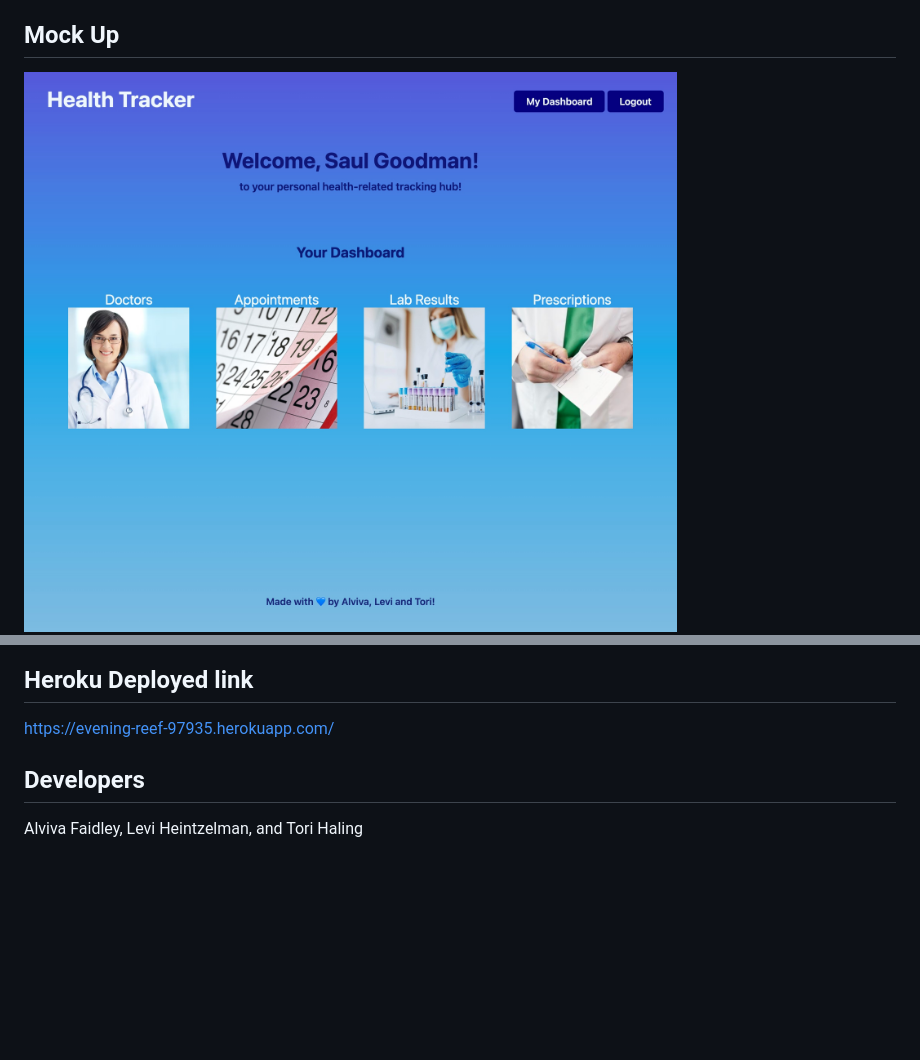
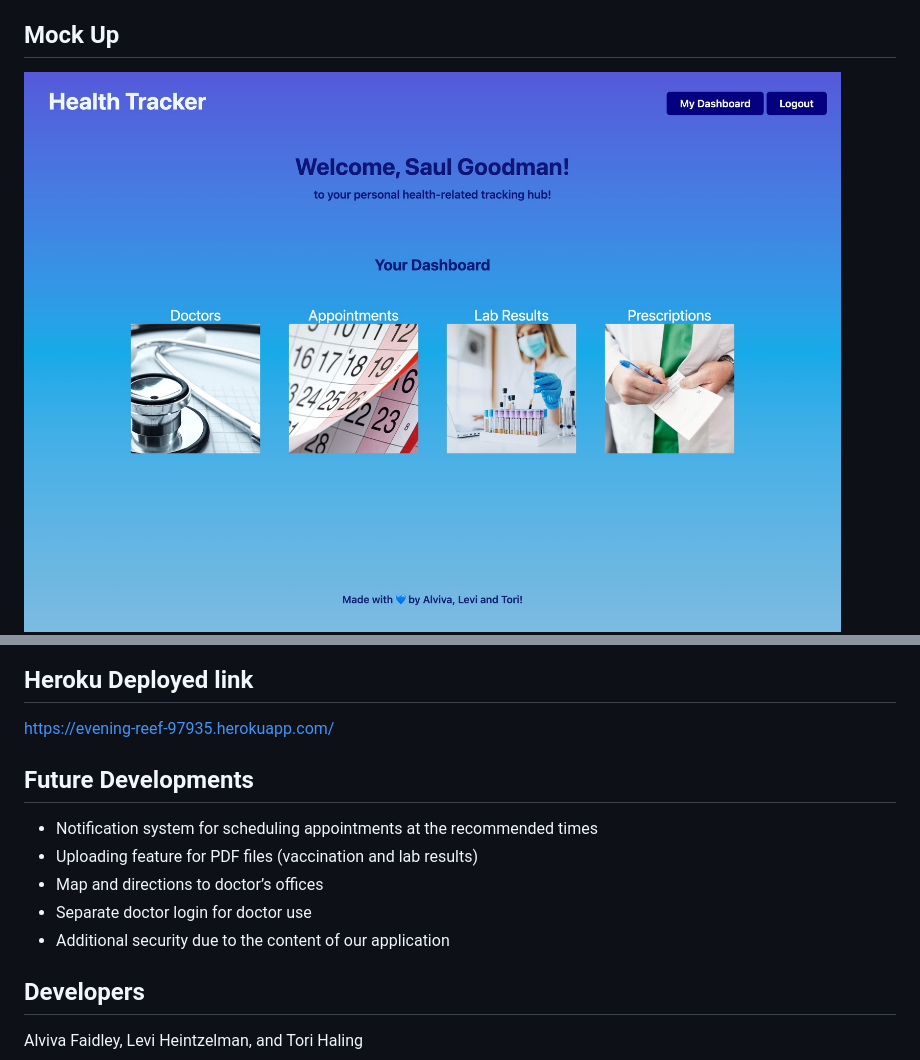
Before and after one commit to heintze11/health-tracker, a Markdown page: README.md, 2 parts joined by grey strips. GitHub-like rendering; pictures changed too: Assets/images/screenshot-main.jpg; blank space fills up the shorter version.

Commit message:
README future developments and css footer styling

```diff
--- a/README.md
+++ b/README.md
@@ -48,5 +48,13 @@ AS a person that values my health, I WANT to keep a record of my healthcare info
 ## Heroku Deployed link
 https://evening-reef-97935.herokuapp.com/
 
+## Future Developments
+- Notification system for scheduling appointments at the recommended times
+- Uploading feature for PDF files (vaccination and lab results)
+- Map and directions to doctor’s offices
+- Separate doctor login for doctor use
+- Additional security due to the content of our application
+
+
  ## Developers
  Alviva Faidley, Levi Heintzelman, and Tori Haling
```
Also changed, not shown: 2 other files.
